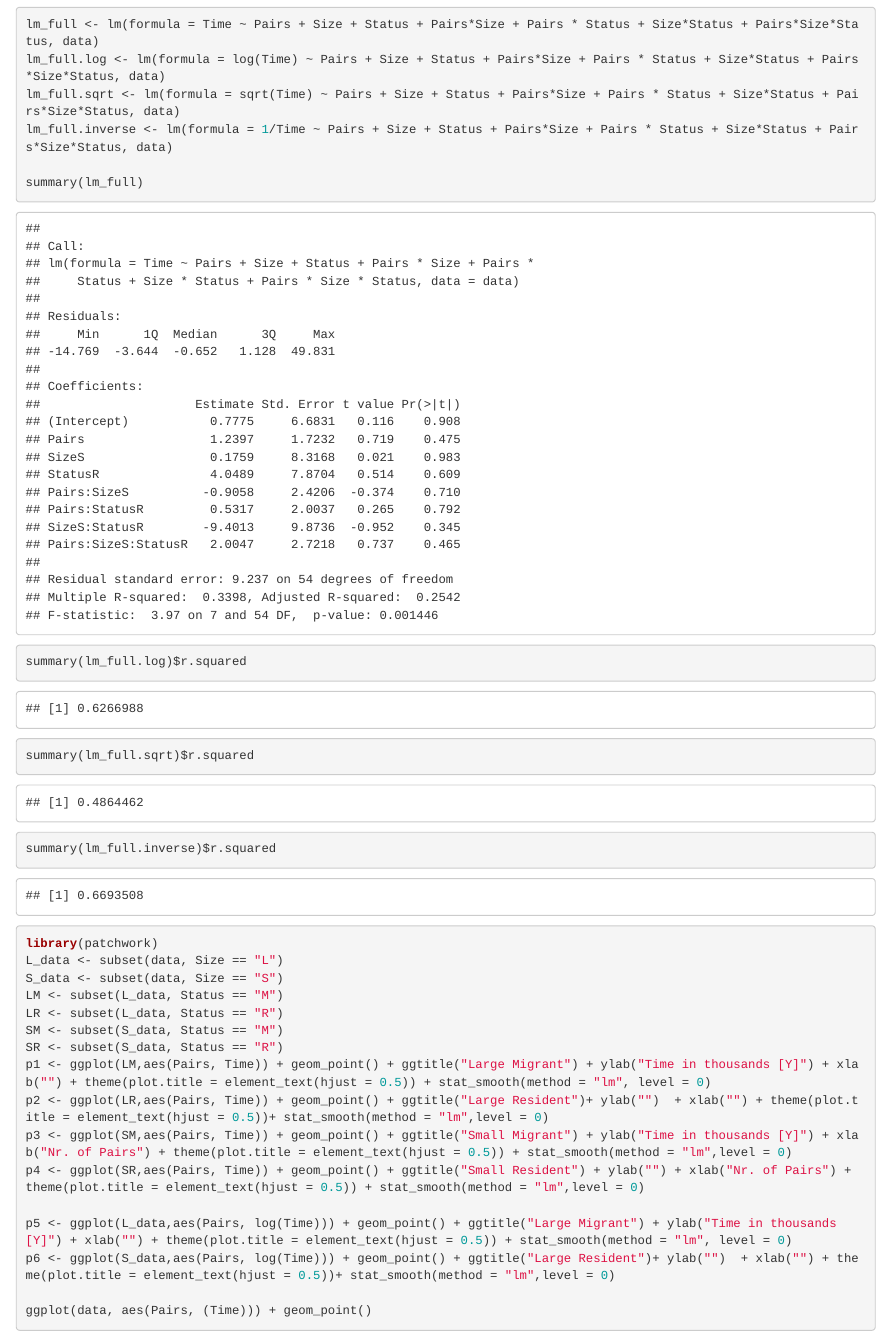
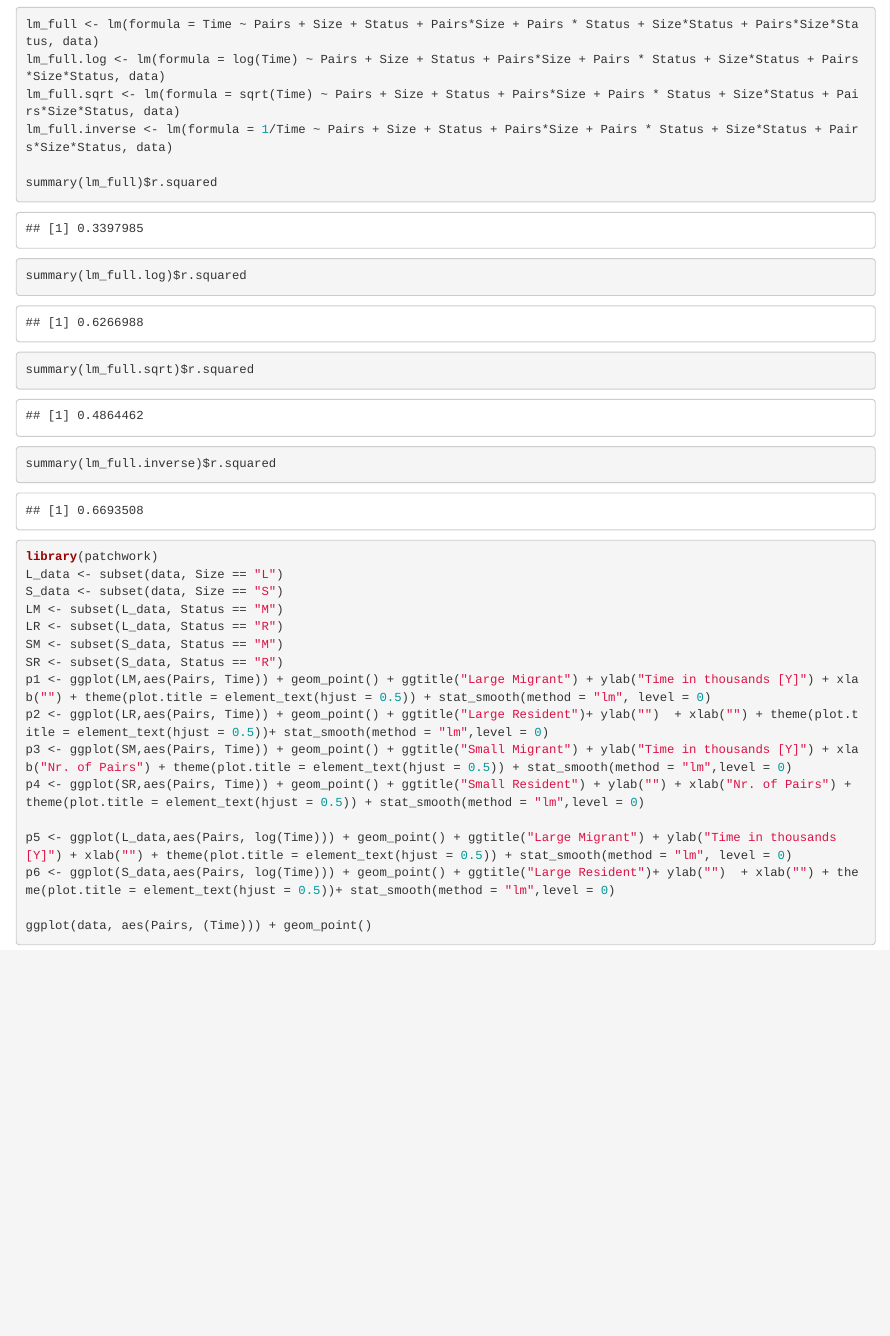
Before and after one commit to krusand/Factors-Affecting-Extinction, an R Markdown document (First year project - Bird project.Rmd): the page in a window 1100 px wide, from 1470 px down. Rendered offline with R 4.5, knitr and Pandoc, with nearby package versions.

Commit message:
Update First year project - Bird project.Rmd

```diff
--- a/First year project - Bird project.Rmd
+++ b/First year project - Bird project.Rmd
@@ -28,7 +28,7 @@ lm_full.log <- lm(formula = log(Time) ~ Pairs + Size + Status + Pairs*Size + Pai
 lm_full.sqrt <- lm(formula = sqrt(Time) ~ Pairs + Size + Status + Pairs*Size + Pairs * Status + Size*Status + Pairs*Size*Status, data)
 lm_full.inverse <- lm(formula = 1/Time ~ Pairs + Size + Status + Pairs*Size + Pairs * Status + Size*Status + Pairs*Size*Status, data)
 
-summary(lm_full)
+summary(lm_full)$r.squared
 summary(lm_full.log)$r.squared
 summary(lm_full.sqrt)$r.squared
 summary(lm_full.inverse)$r.squared
```
